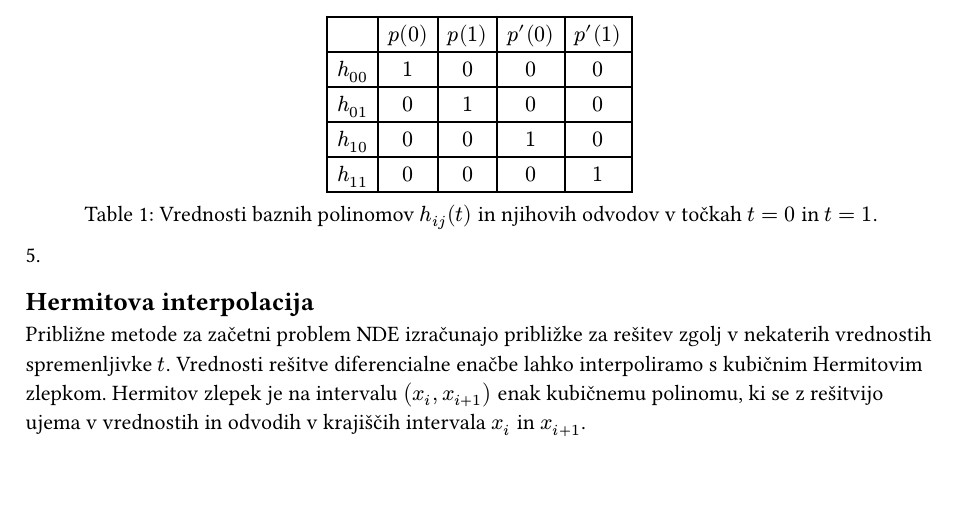
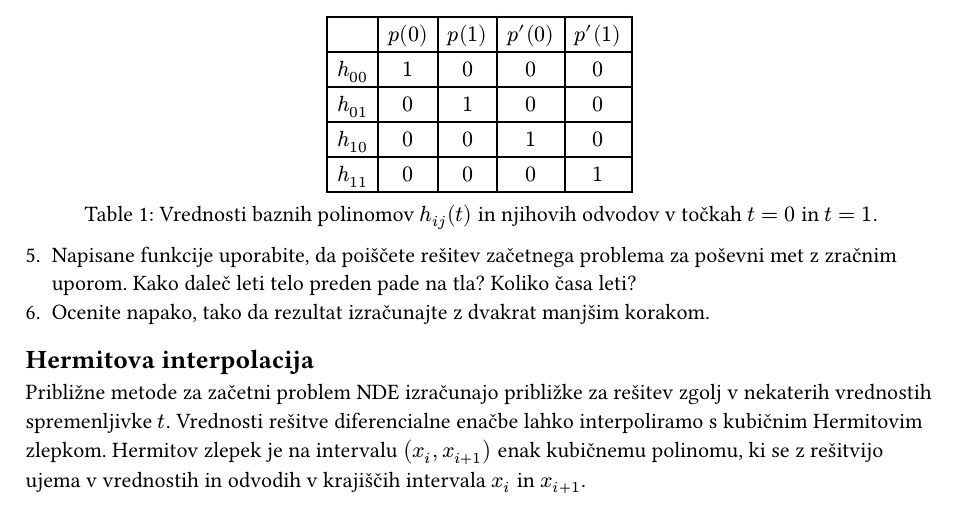
Before and after one commit to mrcinv/nummat-julia, a Typst document (16_nde.typ): part of the page, cut so that both start at the same text. Compiled offline with Typst 0.15.

Commit message:
Dopolni vajo z NDE

```diff
--- a/16_nde.typ
+++ b/16_nde.typ
@@ -31,8 +31,12 @@ table(
 ),
 caption: [Vrednosti baznih polinomov $h_(i j)(t)$ in njihovih odvodov v točkah $t=0$ in $t=1$.]
 )
-5.
+5. Napisane funkcije uporabite, da poiščete rešitev začetnega problema za poševni met z zračnim uporom. Kako daleč leti telo preden pade na tla? Koliko časa leti?
+6. Ocenite napako, tako da rezultat izračunajte z dvakrat manjšim korakom.
+
 
 == Hermitova interpolacija
 
 Približne metode za začetni problem NDE izračunajo približke za rešitev zgolj v nekaterih vrednostih spremenljivke $t$. Vrednosti rešitve diferencialne enačbe lahko interpoliramo s #link("https://en.wikipedia.org/wiki/Cubic_Hermite_spline")[kubičnim Hermitovim zlepkom]. Hermitov zlepek je na intervalu $(x_i, x_(i+1))$ enak kubičnemu polinomu, ki se z rešitvijo ujema v vrednostih in odvodih v krajiščih intervala $x_i$ in $x_(i+1)$.
+
+== Poševni met z zračnim uporom
```
